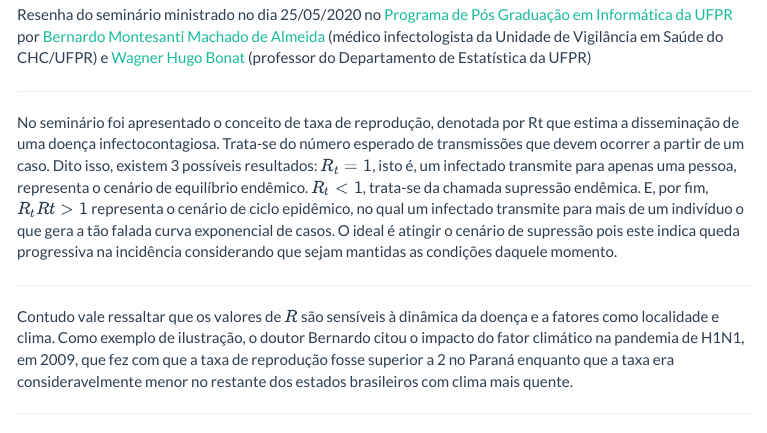
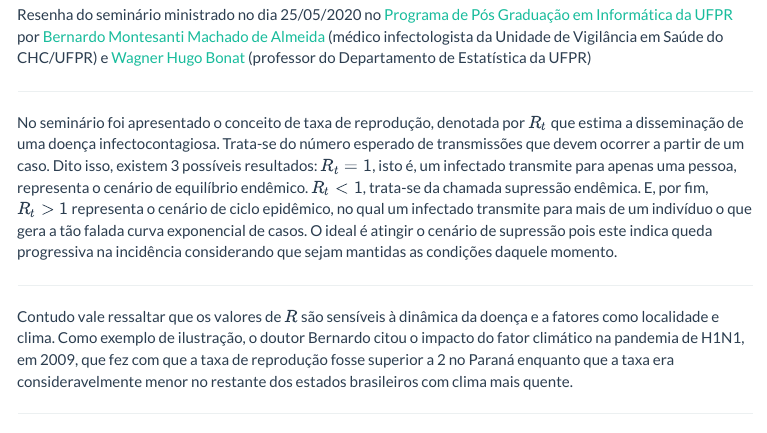
Before and after one commit to lineu96/Posts, an R Markdown document (4_epidem/epidem.Rmd): the page in a window 1100 px wide, from 240 px down. The pictures show the output file 4_epidem/epidem.html that the author committed with the source, opened offline; menus at the side of the page are left out.

Commit message:
Corrige post epidem

```diff
--- a/4_epidem/epidem.Rmd
+++ b/4_epidem/epidem.Rmd
@@ -49,7 +49,7 @@ Resenha do seminário ministrado no dia 25/05/2020 no [Programa de Pós Graduaç
 
 ---
 
-No seminário foi apresentado o conceito de taxa de reprodução, denotada por Rt que estima a disseminação de uma doença infectocontagiosa. Trata-se do número esperado de transmissões que devem ocorrer a partir de um caso. Dito isso, existem 3 possíveis resultados: $R_t = 1$, isto é, um infectado transmite para apenas uma pessoa, representa o cenário de equilíbrio endêmico. $R_t < 1$, trata-se da chamada supressão endêmica. E, por fim, $R_tRt > 1$ representa o cenário de ciclo epidêmico, no qual um infectado transmite para mais de um indivíduo o que gera a tão falada curva exponencial de casos. O ideal é atingir o cenário de supressão pois este indica queda progressiva na incidência considerando que sejam mantidas as condições daquele momento.
+No seminário foi apresentado o conceito de taxa de reprodução, denotada por $R_t$ que estima a disseminação de uma doença infectocontagiosa. Trata-se do número esperado de transmissões que devem ocorrer a partir de um caso. Dito isso, existem 3 possíveis resultados: $R_t = 1$, isto é, um infectado transmite para apenas uma pessoa, representa o cenário de equilíbrio endêmico. $R_t < 1$, trata-se da chamada supressão endêmica. E, por fim, $R_t > 1$ representa o cenário de ciclo epidêmico, no qual um infectado transmite para mais de um indivíduo o que gera a tão falada curva exponencial de casos. O ideal é atingir o cenário de supressão pois este indica queda progressiva na incidência considerando que sejam mantidas as condições daquele momento.
 
 ---
 
```
Also changed, not shown: 4_epidem/epidem.html.
